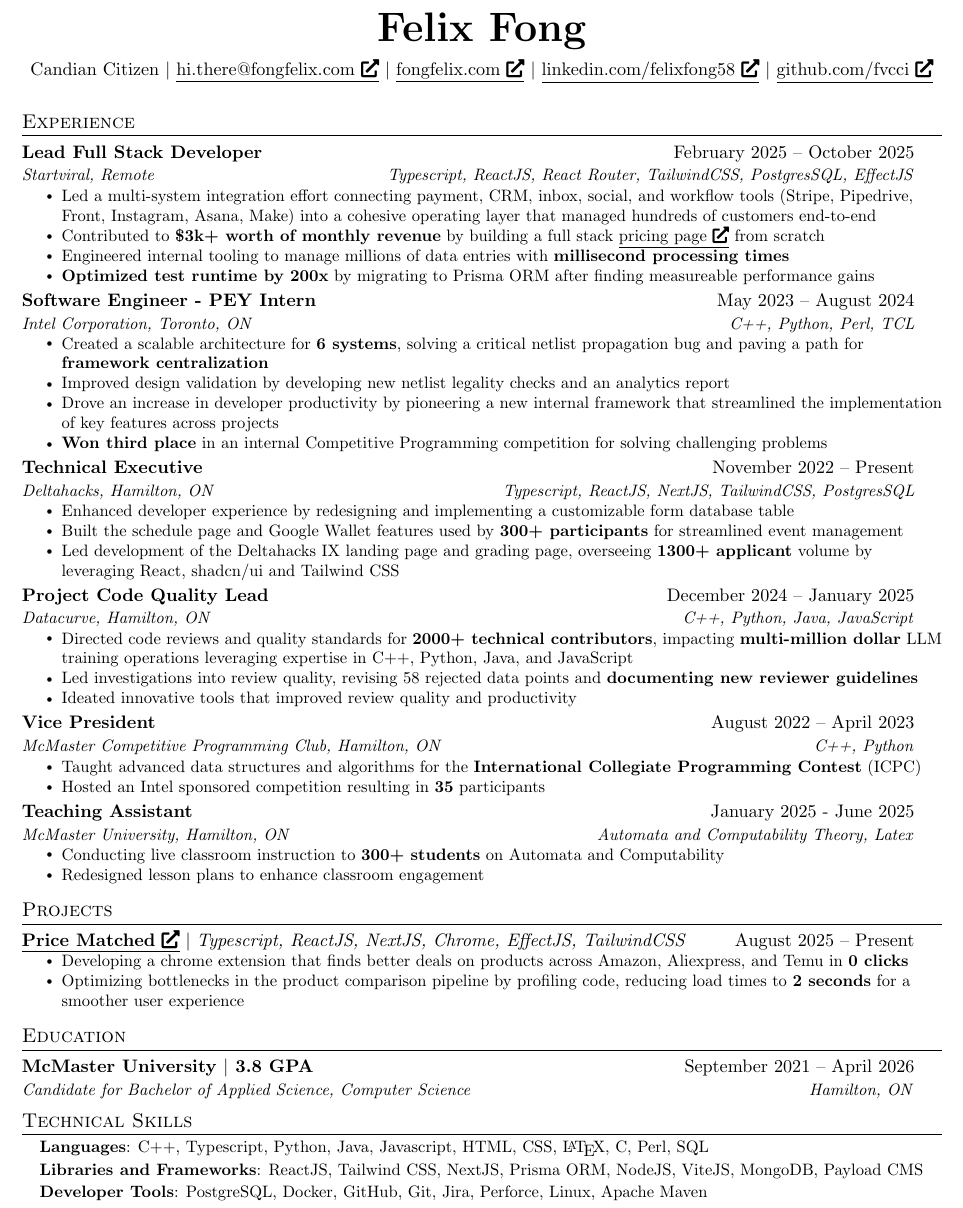
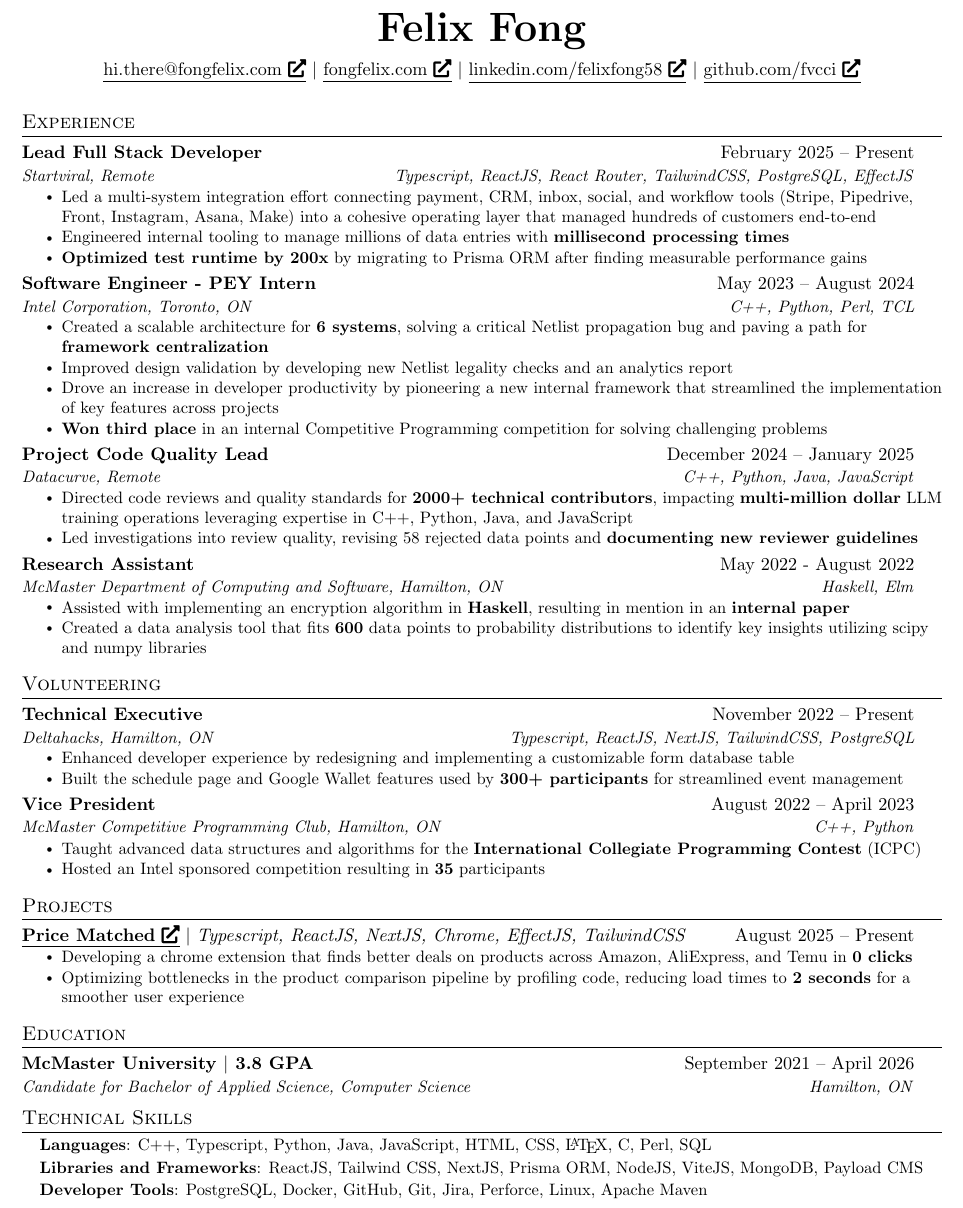
Before and after one commit to fvcci/resumes, a LaTeX CV (resume.tex): part of the page, cut so that both start at the same text. Compiled offline with pdfLaTeX.

Commit message:
resume v22 and some past resumes

```diff
--- a/resume.tex
+++ b/resume.tex
@@ -134,7 +134,6 @@
 
 \begin{center}
 	\textbf{\Huge Felix Fong} \\ \vspace{5pt}
-	Candian Citizen $|$
 	\href{mailto:hi.there@fongfelix.com}{\underline{hi.there@fongfelix.com \faIcon{external-link-alt}}} $|$
 	\href{https://fvcci.dev/Ko1KvDF}{\underline{fongfelix.com \faIcon{external-link-alt}}} $|$
 	\href{https://fvcci.dev/V2UbEV7}{\underline{linkedin.com/felixfong58 \faIcon{external-link-alt}}} $|$
@@ -146,13 +145,13 @@
 \resumeSubHeadingListStart
 
 \resumeSubheading
-{Lead Full Stack Developer}{February 2025 -- October 2025}
-{Startviral, Remote}{Typescript, ReactJS, React Router, TailwindCSS, PostgresSQL, EffectJS}
+{Lead Full Stack Developer}{February 2025 -- Present}
+{Startviral, Remote}{Typescript, ReactJS, React Router, TailwindCSS, PostgreSQL, EffectJS}
 \resumeItemListStart
 \resumeItem{Led a multi-system integration effort connecting payment, CRM, inbox, social, and workflow tools (Stripe, Pipedrive, Front, Instagram, Asana, Make) into a cohesive operating layer that managed hundreds of customers end-to-end}
-\resumeItem{Contributed to \textbf{\$3k+ worth of monthly revenue} by building a full stack \href{https://fvcci.dev/zbcpeOR}{\underline{pricing page \faIcon{external-link-alt}}} from scratch}
 \resumeItem{Engineered internal tooling to manage millions of data entries with \textbf{millisecond processing times}}
-\resumeItem{\textbf{Optimized test runtime by 200x} by migrating to Prisma ORM after finding measureable performance gains}
+% \resumeItem{Contributed to \textbf{\$3k+ worth of monthly revenue} by building a full stack \href{https://fvcci.dev/zbcpeOR}{\underline{pricing page \faIcon{external-link-alt}}} from scratch}
+\resumeItem{\textbf{Optimized test runtime by 200x} by migrating to Prisma ORM after finding measurable performance gains}
 \resumeItemListEnd
 
 \resumeSubheading
@@ -161,9 +160,8 @@
 \resumeItemListStart
 % \resumeItem{Collaborated in a team of \textbf{6} on Quartus Static Timing Analysis (STA) and Synopsis Design Constraints (SDC) for the Quartus Field Programmable Gate Array (FPGA) Compiler primarily using C++.}
 % \resumeItem{Developed crucial features for Intel Quartus Prime Software in the Programmable Solutions Group (PSG).}
-\resumeItem{Created a scalable architecture for \textbf{6 systems}, solving a critical netlist propagation bug and paving a path for \textbf{framework centralization}}
-% say I created the analytics report with measurements across multiple diff such and such
-\resumeItem{Improved design validation by developing new netlist legality checks and an analytics report}
+\resumeItem{Created a scalable architecture for \textbf{6 systems}, solving a critical Netlist propagation bug and paving a path for \textbf{framework centralization}}
+\resumeItem{Improved design validation by developing new Netlist legality checks and an analytics report}
 \resumeItem{Drove an increase in developer productivity by pioneering a new internal framework that streamlined the implementation of key features across projects}
 \resumeItem{\textbf{Won third place} in an internal Competitive Programming competition for solving challenging problems}
 % \resumeItem{Developed SDC unit testing infrastructure, achieving a \textbf{0\% to +80\%} code coverage improvement.}
@@ -171,47 +169,29 @@
 \resumeItemListEnd
 
 \resumeSubheading
-{Technical Executive}{November 2022 -- Present}
-{Deltahacks, Hamilton, ON}{Typescript, ReactJS, NextJS, TailwindCSS, PostgresSQL}
-\resumeItemListStart
-\resumeItem{Enhanced developer experience by redesigning and implementing a customizable form database table}
-\resumeItem{Built the schedule page and Google Wallet features used by \textbf{300+ participants} for streamlined event management}
-% \resumeItem{Streamlined the hackathon evaluation process by creating a full stack comprehensive review program, enabling efficient grading of \textbf{1365} participants by leveraging Tailwind, Typescript, TRPC, shadcn/ui and prisma ORM.}
-\resumeItem{Led development of the Deltahacks IX landing page and grading page, overseeing \textbf{1300+ applicant} volume by leveraging React, shadcn/ui and Tailwind CSS}
-\resumeItemListEnd
-
-\resumeSubheading
 {Project Code Quality Lead}{December 2024 -- January 2025}
-{Datacurve, Hamilton, ON}{C++, Python, Java, JavaScript}
+{Datacurve, Remote}{C++, Python, Java, JavaScript}
 \resumeItemListStart
 \resumeItem{Directed code reviews and quality standards for \textbf{2000+ technical contributors}, impacting \textbf{multi-million dollar} LLM training operations leveraging expertise in C++, Python, Java, and JavaScript}
 \resumeItem{Led investigations into review quality, revising 58 rejected data points and \textbf{documenting new reviewer guidelines}}
-\resumeItem{Ideated innovative tools that improved review quality and productivity}
-\resumeItemListEnd
-
-\resumeSubheading
-{Vice President}{August 2022 -- April 2023}
-{McMaster Competitive Programming Club, Hamilton, ON}{C++, Python}
-\resumeItemListStart
-\resumeItem{Taught advanced data structures and algorithms for the \textbf{International Collegiate Programming Contest} (ICPC)}
-\resumeItem{Hosted an Intel sponsored competition resulting in \textbf{35} participants}
-\resumeItemListEnd
-
-\resumeSubheading
-{Teaching Assistant}{January 2025 - June 2025}
-{McMaster University, Hamilton, ON}{Automata and Computability Theory, Latex}
-\resumeItemListStart
-\resumeItem{Conducting live classroom instruction to \textbf{300+ students} on Automata and Computability}
-\resumeItem{Redesigned lesson plans to enhance classroom engagement}
+% \resumeItem{Ideated innovative tools that improved review quality and productivity}
 \resumeItemListEnd
 
 % \resumeSubheading
-% {Research Assistant}{May 2022 - August 2022}
-% {McMaster Department of Computing and Software, Hamilton, ON}{Haskell, Elm}
+% {Teaching Assistant}{January 2025 - June 2025}
+% {McMaster University, Hamilton, ON}{Automata and Computability Theory, Latex}
 % \resumeItemListStart
-% \resumeItem{Facilitated with implementing an encryption algorithm in \textbf{Haskell}, resulting in mention in an \textbf{internal paper}}
-% \resumeItem{Created a data analysis tool that fits \textbf{600} data points to probability distributions to identify key insights utilizing scipy and numpy libraries}
+% \resumeItem{Conducting live classroom instruction to \textbf{300+ students} on Automata and Computability}
+% \resumeItem{Redesigned lesson plans to enhance classroom engagement}
 % \resumeItemListEnd
+
+\resumeSubheading
+{Research Assistant}{May 2022 - August 2022}
+{McMaster Department of Computing and Software, Hamilton, ON}{Haskell, Elm}
+\resumeItemListStart
+\resumeItem{Assisted with implementing an encryption algorithm in \textbf{Haskell}, resulting in mention in an \textbf{internal paper}}
+\resumeItem{Created a data analysis tool that fits \textbf{600} data points to probability distributions to identify key insights utilizing scipy and numpy libraries}
+\resumeItemListEnd
 
 % \resumeSubheading
 % {\href{http://outreach.mcmaster.ca/}{\underline{McMaster Start Coding}}}{September 2021 -- August 2022}
@@ -223,6 +203,25 @@
 
 \resumeSubHeadingListEnd
 
+\section{Volunteering}
+\resumeSubHeadingListStart
+\resumeSubheading
+{Technical Executive}{November 2022 -- Present}
+{Deltahacks, Hamilton, ON}{Typescript, ReactJS, NextJS, TailwindCSS, PostgreSQL}
+\resumeItemListStart
+\resumeItem{Enhanced developer experience by redesigning and implementing a customizable form database table}
+\resumeItem{Built the schedule page and Google Wallet features used by \textbf{300+ participants} for streamlined event management}
+% \resumeItem{Led development of the Deltahacks IX landing page and grading page, overseeing \textbf{1300+ applicant} volume by leveraging React, shadcn/ui and Tailwind CSS}
+\resumeItemListEnd
+
+\resumeSubheading
+{Vice President}{August 2022 -- April 2023}
+{McMaster Competitive Programming Club, Hamilton, ON}{C++, Python}
+\resumeItemListStart
+\resumeItem{Taught advanced data structures and algorithms for the \textbf{International Collegiate Programming Contest} (ICPC)}
+\resumeItem{Hosted an Intel sponsored competition resulting in \textbf{35} participants}
+\resumeItemListEnd
+\resumeSubHeadingListEnd
 
 %-----------PROJECTS-----------
 \section{Projects}
@@ -230,7 +229,7 @@
 \resumeProjectHeading
 {\href{https://fvcci.dev/b7rLtki}{\underline{\textbf{Price Matched} \faIcon{external-link-alt}}} $|$ \emph{Typescript, ReactJS, NextJS, Chrome, EffectJS, TailwindCSS}}{August 2025 -- Present}
 \resumeItemListStart
-\resumeItem{Developing a chrome extension that finds better deals on products across Amazon, Aliexpress, and Temu in \textbf{0 clicks}}
+\resumeItem{Developing a chrome extension that finds better deals on products across Amazon, AliExpress, and Temu in \textbf{0 clicks}}
 \resumeItem{Optimizing bottlenecks in the product comparison pipeline by profiling code, reducing load times to \textbf{2 seconds} for a smoother user experience}
 \resumeItemListEnd
 
@@ -263,7 +262,7 @@
 \section{Technical Skills}
 \resumeListStart\small{
 	\resumeListItem{\textbf{Languages}:
-		C++, Typescript, Python, Java, Javascript, HTML, CSS, \LaTeX, C, Perl, SQL
+		C++, Typescript, Python, Java, JavaScript, HTML, CSS, \LaTeX, C, Perl, SQL
 	} \\
 	\resumeListItem{\textbf{Libraries and Frameworks}:
 		ReactJS, Tailwind CSS, NextJS, Prisma ORM, NodeJS, ViteJS, MongoDB, Payload CMS
```
Also changed, not shown: resumes/resume-v0.pdf (added), resumes/resume-v22.pdf (added), resumes/resume-v5.pdf (added), resumes/resume-v6.pdf (added), resumes/resume.pdf, resume.tex (2 more changed lines).
